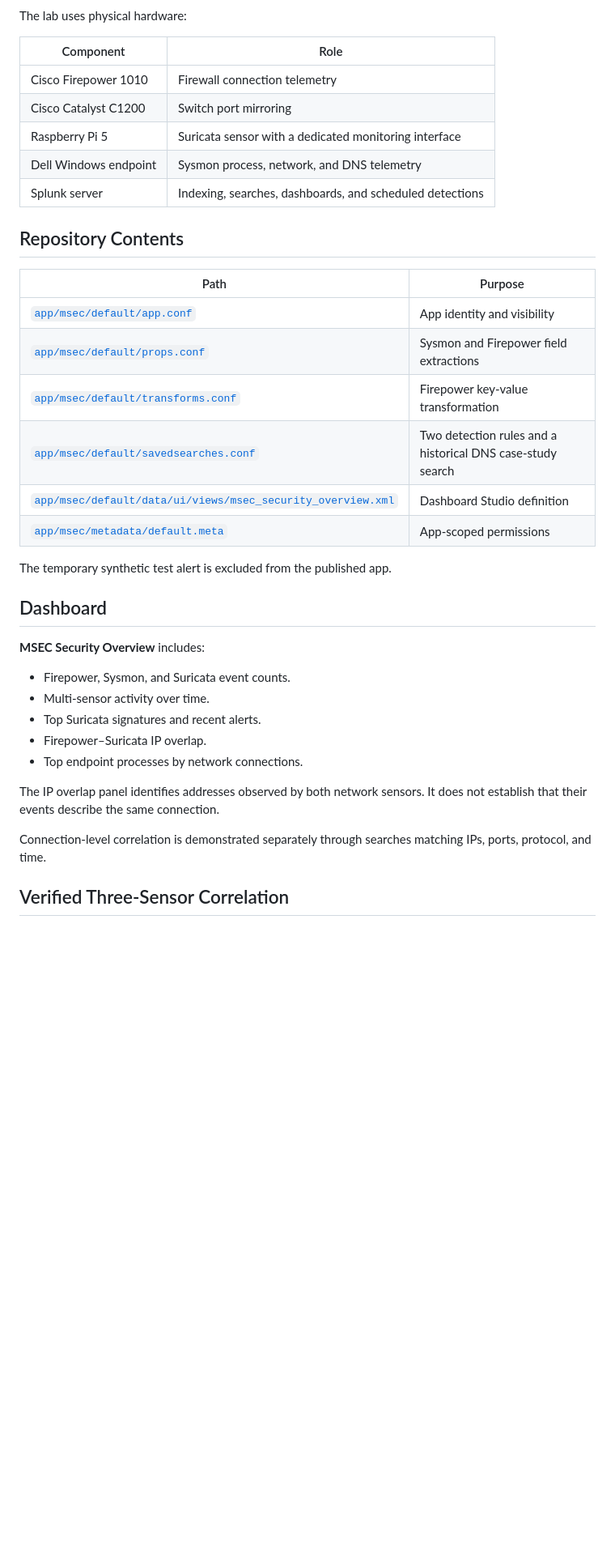
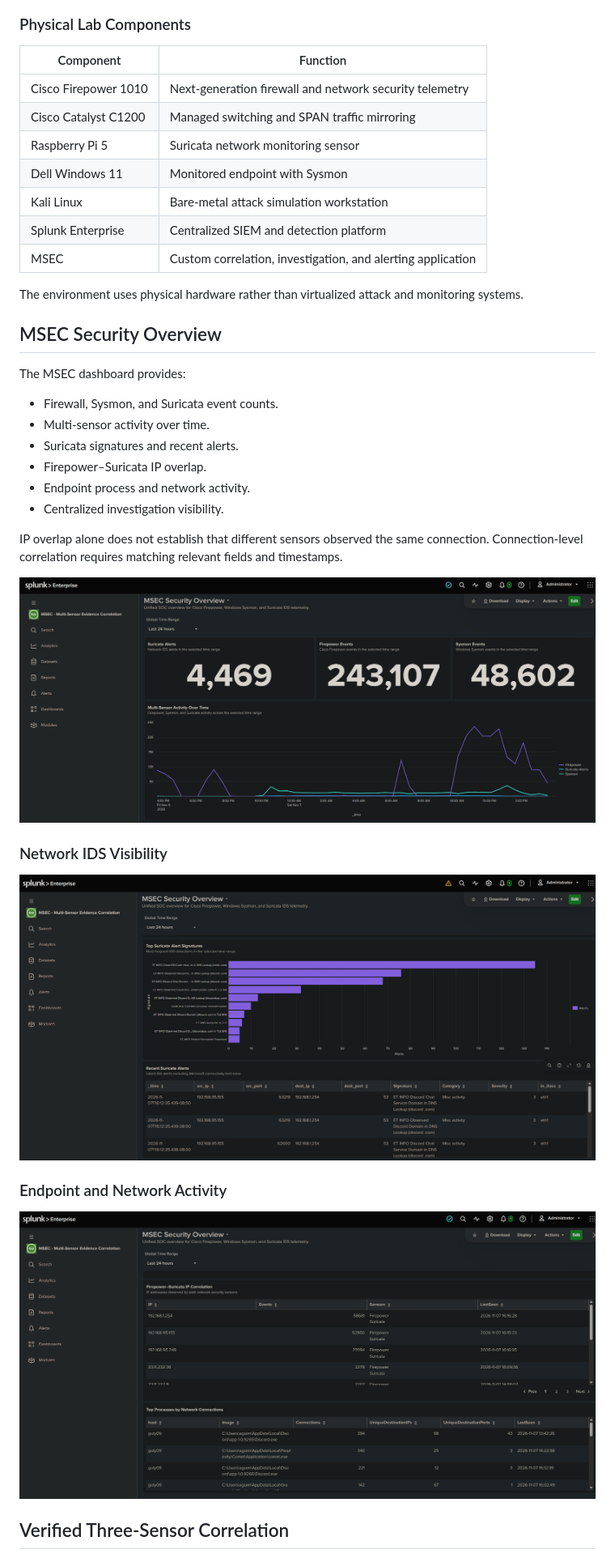
Before and after one commit to guty09/MSEC, a Markdown page: README.md, the part around one of its changes. Shown at 81% size. Rendered like a GitHub page; blank space fills up the shorter version.

````diff
--- a/README.md
+++ b/README.md
@@ -27,41 +34,41 @@ flowchart TD
 ```
 
-The lab uses physical hardware:
+### Physical Lab Components
 
-| Component | Role |
+| Component | Function |
 |---|---|
-| Cisco Firepower 1010 | Firewall connection telemetry |
-| Cisco Catalyst C1200 | Switch port mirroring |
-| Raspberry Pi 5 | Suricata sensor with a dedicated monitoring interface |
-| Dell Windows endpoint | Sysmon process, network, and DNS telemetry |
-| Splunk server | Indexing, searches, dashboards, and scheduled detections |
+| Cisco Firepower 1010 | Next-generation firewall and network security telemetry |
+| Cisco Catalyst C1200 | Managed switching and SPAN traffic mirroring |
+| Raspberry Pi 5 | Suricata network monitoring sensor |
+| Dell Windows 11 | Monitored endpoint with Sysmon |
+| Kali Linux | Bare-metal attack simulation workstation |
+| Splunk Enterprise | Centralized SIEM and detection platform |
+| MSEC | Custom correlation, investigation, and alerting application |
 
-## Repository Contents
+The environment uses physical hardware rather than virtualized attack and monitoring systems.
 
-| Path | Purpose |
-|---|---|
-| [`app/msec/default/app.conf`](app/msec/default/app.conf) | App identity and visibility |
-| [`app/msec/default/props.conf`](app/msec/default/props.conf) | Sysmon and Firepower field extractions |
-| [`app/msec/default/transforms.conf`](app/msec/default/transforms.conf) | Firepower key-value transformation |
-| [`app/msec/default/savedsearches.conf`](app/msec/default/savedsearches.conf) | Two detection rules and a historical DNS case-study search |
-| [`app/msec/default/data/ui/views/msec_security_overview.xml`](app/msec/default/data/ui/views/msec_security_overview.xml) | Dashboard Studio definition |
-| [`app/msec/metadata/default.meta`](app/msec/metadata/default.meta) | App-scoped permissions |
+## MSEC Security Overview
 
-The temporary synthetic test alert is excluded from the published app.
+The MSEC dashboard provides:
 
-## Dashboard
+- Firewall, Sysmon, and Suricata event counts.
+- Multi-sensor activity over time.
+- Suricata signatures and recent alerts.
+- Firepower–Suricata IP overlap.
+- Endpoint process and network activity.
+- Centralized investigation visibility.
 
-**MSEC Security Overview** includes:
+IP overlap alone does not establish that different sensors observed the same connection. Connection-level correlation requires matching relevant fields and timestamps.
 
-- Firepower, Sysmon, and Suricata event counts.
-- Multi-sensor activity over time.
-- Top Suricata signatures and recent alerts.
-- Firepower–Suricata IP overlap.
-- Top endpoint processes by network connections.
+![MSEC Security Overview](evidence/screenshots/msec-security-overview.png)
 
-The IP overlap panel identifies addresses observed by both network sensors. It does not establish that their events describe the same connection.
+### Network IDS Visibility
 
-Connection-level correlation is demonstrated separately through searches matching IPs, ports, protocol, and time.
+![Suricata Alerts](evidence/screenshots/msec-suricata-alerts.png)
+
+### Endpoint and Network Activity
+
+![Process and Network Activity](evidence/screenshots/msec-process-network-activity.png)
 
 ## Verified Three-Sensor Correlation
 
````
Also changed, not shown: other parts of README.md (+179 -109 lines), case-studies/internal-network-port-scan-t1046.md (added), evidence/screenshots/msec-t1046-detection-results.png (added).
